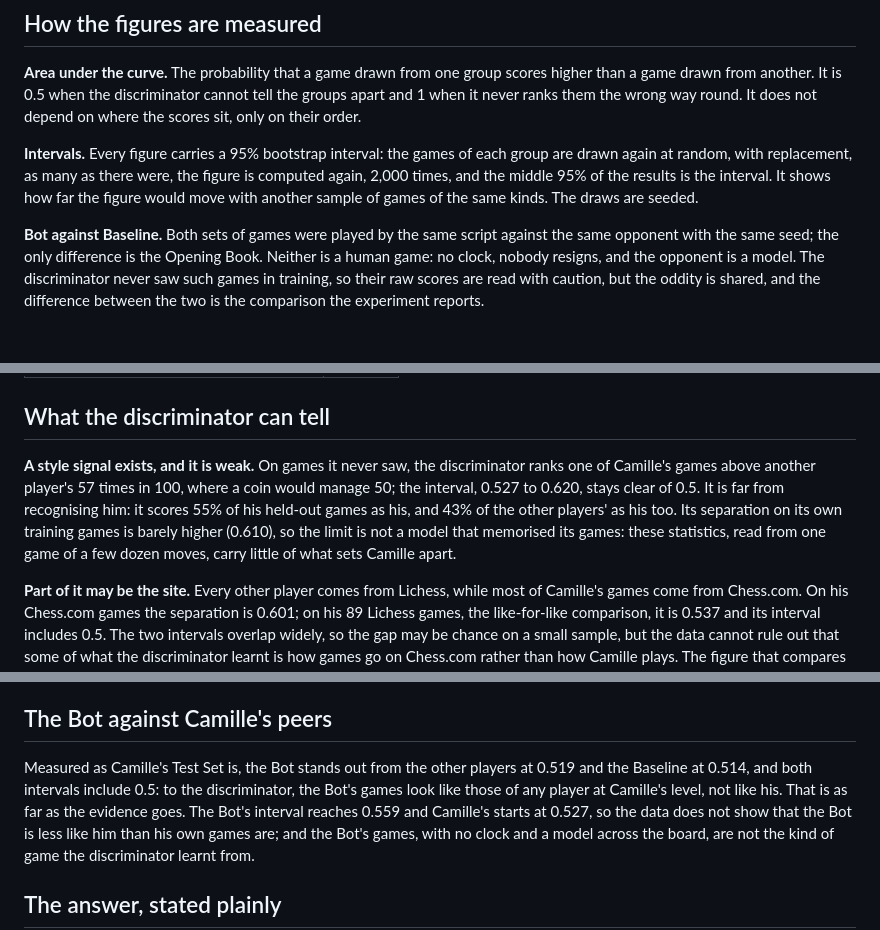
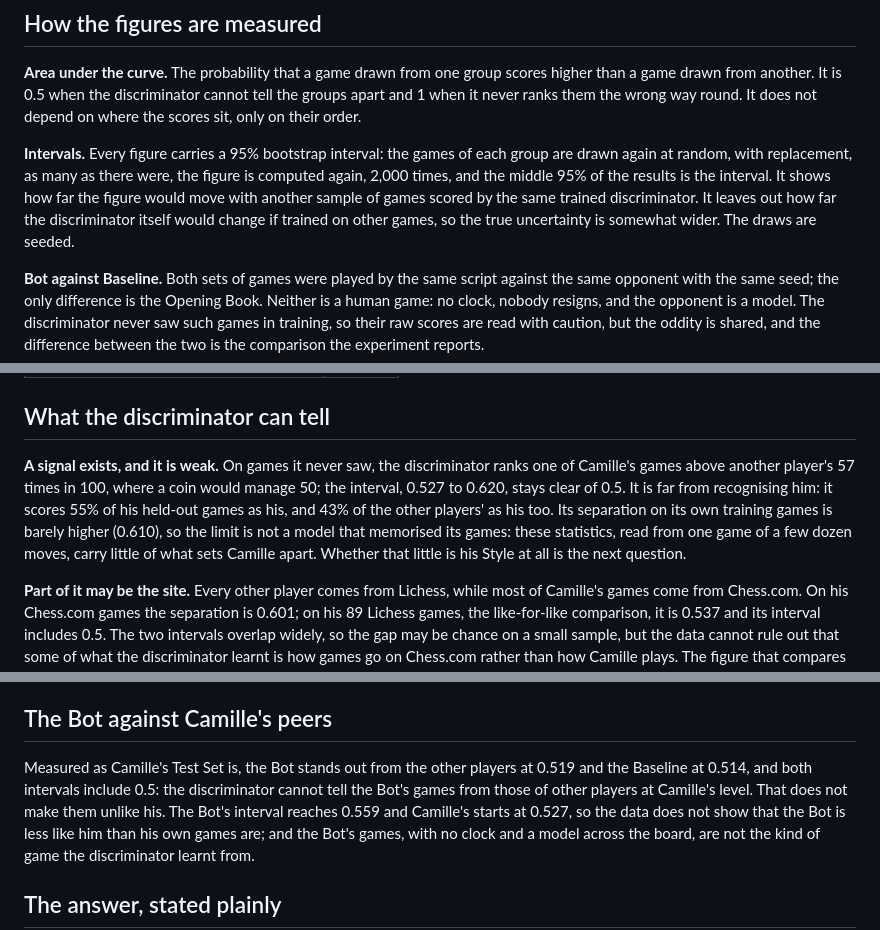
Before and after one commit to CamilleBochard/ChessMe, a Markdown page: docs/experiments/style-discriminator.md, 3 parts joined by grey strips. GitHub-like rendering; blank space fills up the shorter version.

Commit message:
Keep the discriminator's page to what its figures support
The separation may be the site rather than Camille's style, the Bot's
games are indistinguishable from other players' rather than unlike his,
and the bootstrap interval holds the trained discriminator fixed, so it
understates the full uncertainty. The page now says each of these.

```diff
--- a/docs/experiments/style-discriminator.md
+++ b/docs/experiments/style-discriminator.md
@@ -107,7 +108,9 @@ order.
 each group are drawn again at random, with replacement, as many as there
 were, the figure is computed again, 2,000 times, and the middle 95% of the
 results is the interval. It shows how far the figure would move with another
-sample of games of the same kinds. The draws are seeded.
+sample of games scored by the same trained discriminator. It leaves out how
+far the discriminator itself would change if trained on other games, so the
+true uncertainty is somewhat wider. The draws are seeded.
 
 **Bot against Baseline.** Both sets of games were played by the same script
 against the same opponent with the same seed; the only difference is the
@@ -177,14 +180,15 @@ Camille, and the size is the push of one standard deviation of the statistic.
 
 ## What the discriminator can tell
 
-**A style signal exists, and it is weak.** On games it never saw, the
+**A signal exists, and it is weak.** On games it never saw, the
 discriminator ranks one of Camille's games above another player's 57 times in
 100, where a coin would manage 50; the interval, 0.527 to 0.620, stays clear of
 0.5. It is far from recognising him: it scores 55% of his held-out games as
 his, and 43% of the other players' as his too. Its separation on its own
 training games is barely higher (0.610), so the limit is not a model that
 memorised its games: these statistics, read from one game of a few dozen
-moves, carry little of what sets Camille apart.
+moves, carry little of what sets Camille apart. Whether that little is his
+Style at all is the next question.
 
 **Part of it may be the site.** Every other player comes from Lichess, while
 most of Camille's games come from Chess.com. On his Chess.com games the
@@ -230,9 +234,9 @@ held-out games and the other players'.
 ## The Bot against Camille's peers
 
 Measured as Camille's Test Set is, the Bot stands out from the other players
-at 0.519 and the Baseline at 0.514, and both intervals include 0.5: to the
-discriminator, the Bot's games look like those of any player at Camille's
-level, not like his. That is as far as the evidence goes. The Bot's interval
+at 0.519 and the Baseline at 0.514, and both intervals include 0.5: the
+discriminator cannot tell the Bot's games from those of other players at
+Camille's level. That does not make them unlike his. The Bot's interval
 reaches 0.559 and Camille's starts at 0.527, so the data does not show that
 the Bot is less like him than his own games are; and the Bot's games, with no
 clock and a model across the board, are not the kind of game the
```
Also changed, not shown: other parts of docs/experiments/style-discriminator.md (+2 -1 lines).
